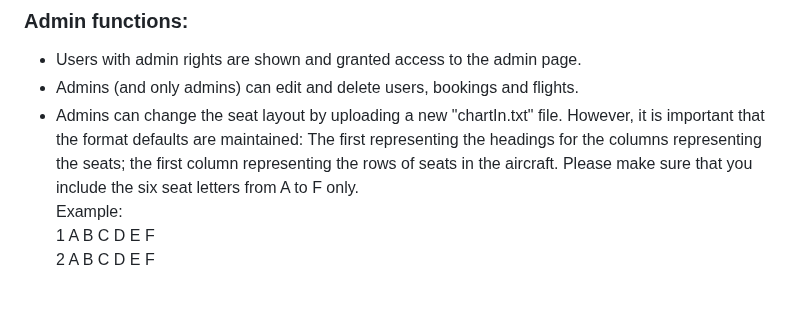
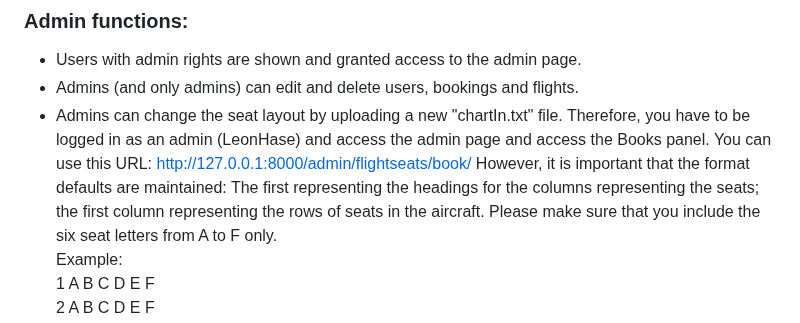
Before and after one commit to Paul-Jarschke/AngStHasen, a Markdown page: README.md, the part around the change. Rendered like a GitHub page; blank space fills up the shorter version.

```diff
--- a/README.md
+++ b/README.md
@@ -65,10 +65,9 @@ Please follow the following steps to install the AngStHasenFlights Django enviro
 
 - Users with admin rights are shown and granted access to the admin page.
 - Admins (and only admins) can edit and delete users, bookings and flights.
-- Admins can change the seat layout by uploading a new "chartIn.txt" file.
+- Admins can change the seat layout by uploading a new "chartIn.txt" file. Therefore, you have to be logged in as an admin (LeonHase) and access the admin page and access the Books panel. You can use this URL: http://127.0.0.1:8000/admin/flightseats/book/
   However, it is important that the format defaults are maintained: The first representing the headings for the
-  columns
-  representing the seats; the first column representing the rows of seats in the aircraft. Please make sure that you
+  columns representing the seats; the first column representing the rows of seats in the aircraft. Please make sure that you
   include the six seat letters from A to F only.\
   Example:\
   1 A B C D E F \
```
